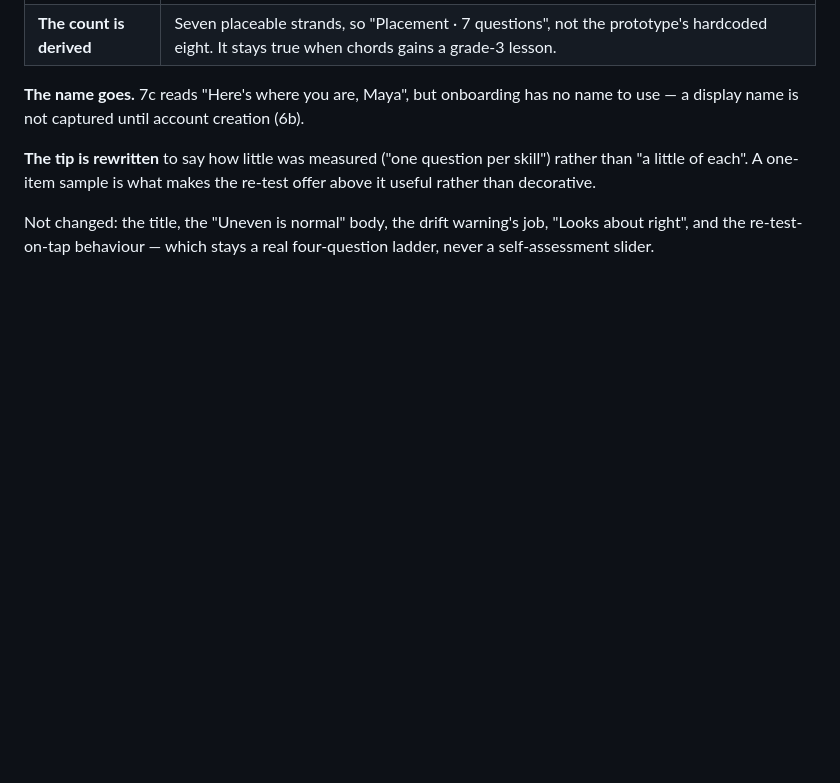
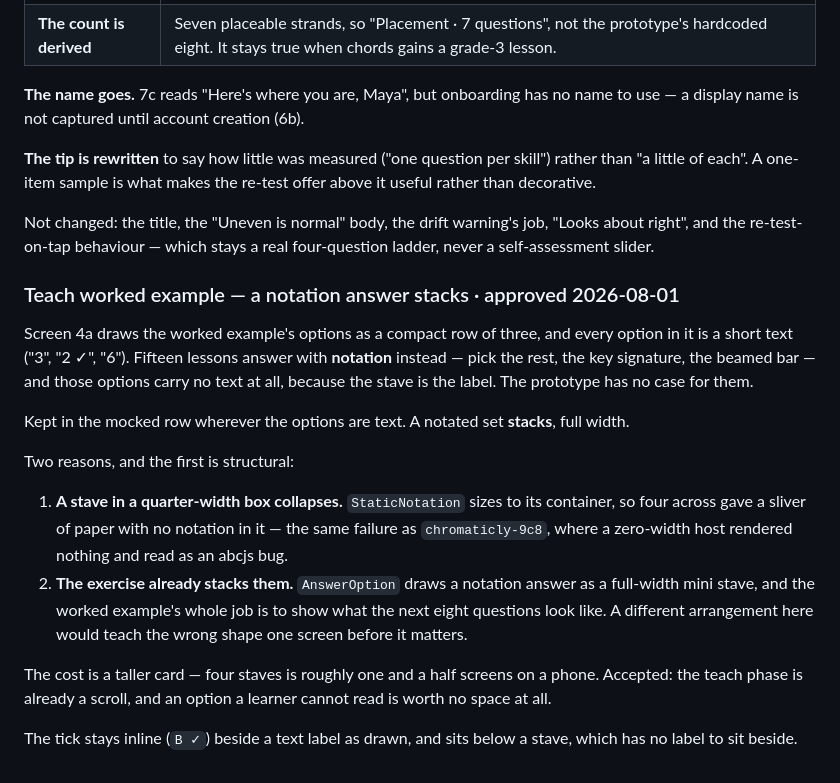
Before and after one commit to wannabefro/chromaticly, a Markdown page: design/README.md, the part around the change. GitHub-like rendering; blank space fills up the shorter version.

Commit message:
docs(design): approve the stacked notation option in the teach worked example
Screen 4a's worked example draws a compact row of three, and every option
in it is short text. Fifteen lessons answer with notation instead, and
those options carry no text at all — the stave is the label. The prototype
has no case for them.

Text options keep the mocked row. A notated set stacks, full width, for
two reasons: a stave in a quarter-width box collapses to a sliver (the
chromaticly-9c8 failure), and the exercise itself already draws a notation
answer full width — a different arrangement one screen earlier would teach
the wrong shape.

Records the cost too (a taller card) so this reads as a decision rather
than drift.

Refs chromaticly-rlk

```diff
--- a/design/README.md
+++ b/design/README.md
@@ -185,3 +185,27 @@ decorative.
 Not changed: the title, the "Uneven is normal" body, the drift warning's job, "Looks about right",
 and the re-test-on-tap behaviour — which stays a real four-question ladder, never a self-assessment
 slider.
+
+### Teach worked example — a notation answer stacks · approved 2026-08-01
+
+Screen 4a draws the worked example's options as a compact row of three, and every option in it is a
+short text ("3", "2 ✓", "6"). Fifteen lessons answer with **notation** instead — pick the rest, the
+key signature, the beamed bar — and those options carry no text at all, because the stave is the
+label. The prototype has no case for them.
+
+Kept in the mocked row wherever the options are text. A notated set **stacks**, full width.
+
+Two reasons, and the first is structural:
+
+1. **A stave in a quarter-width box collapses.** `StaticNotation` sizes to its container, so four
+   across gave a sliver of paper with no notation in it — the same failure as
+   `chromaticly-9c8`, where a zero-width host rendered nothing and read as an abcjs bug.
+2. **The exercise already stacks them.** `AnswerOption` draws a notation answer as a full-width
+   mini stave, and the worked example's whole job is to show what the next eight questions look
+   like. A different arrangement here would teach the wrong shape one screen before it matters.
+
+The cost is a taller card — four staves is roughly one and a half screens on a phone. Accepted:
+the teach phase is already a scroll, and an option a learner cannot read is worth no space at all.
+
+The tick stays inline (`B ✓`) beside a text label as drawn, and sits below a stave, which has no
+label to sit beside.
```
